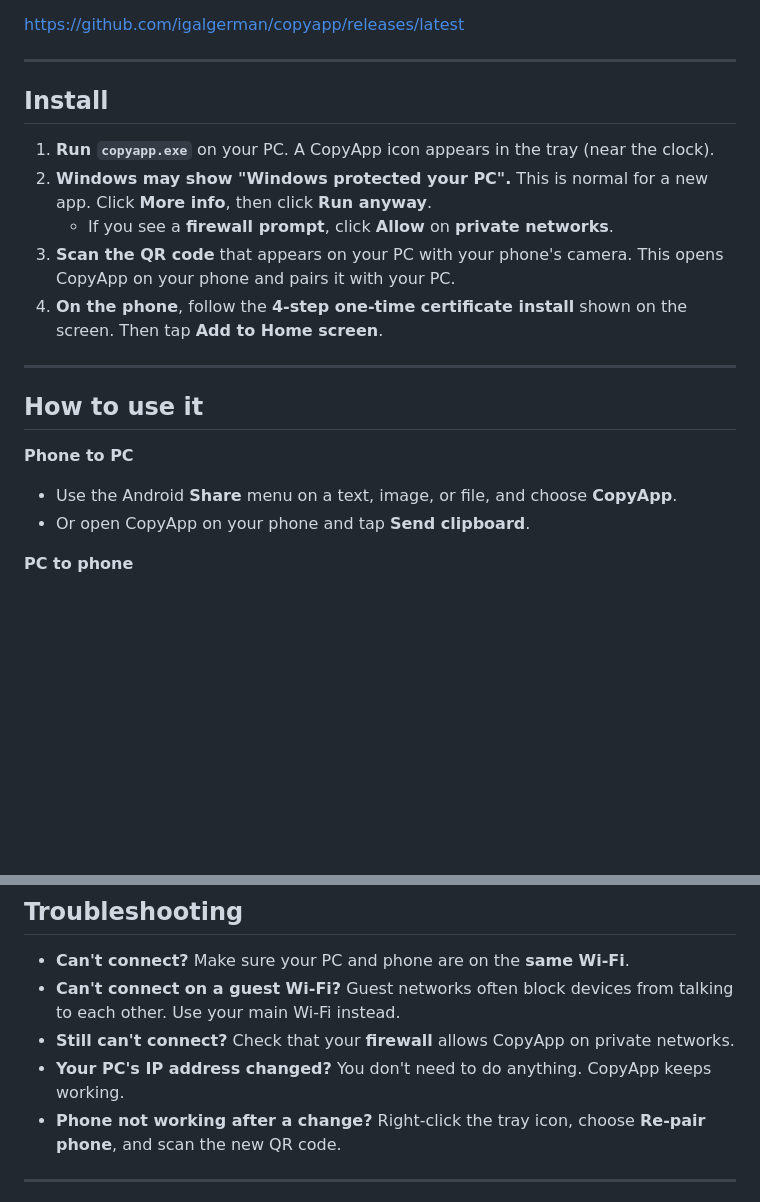
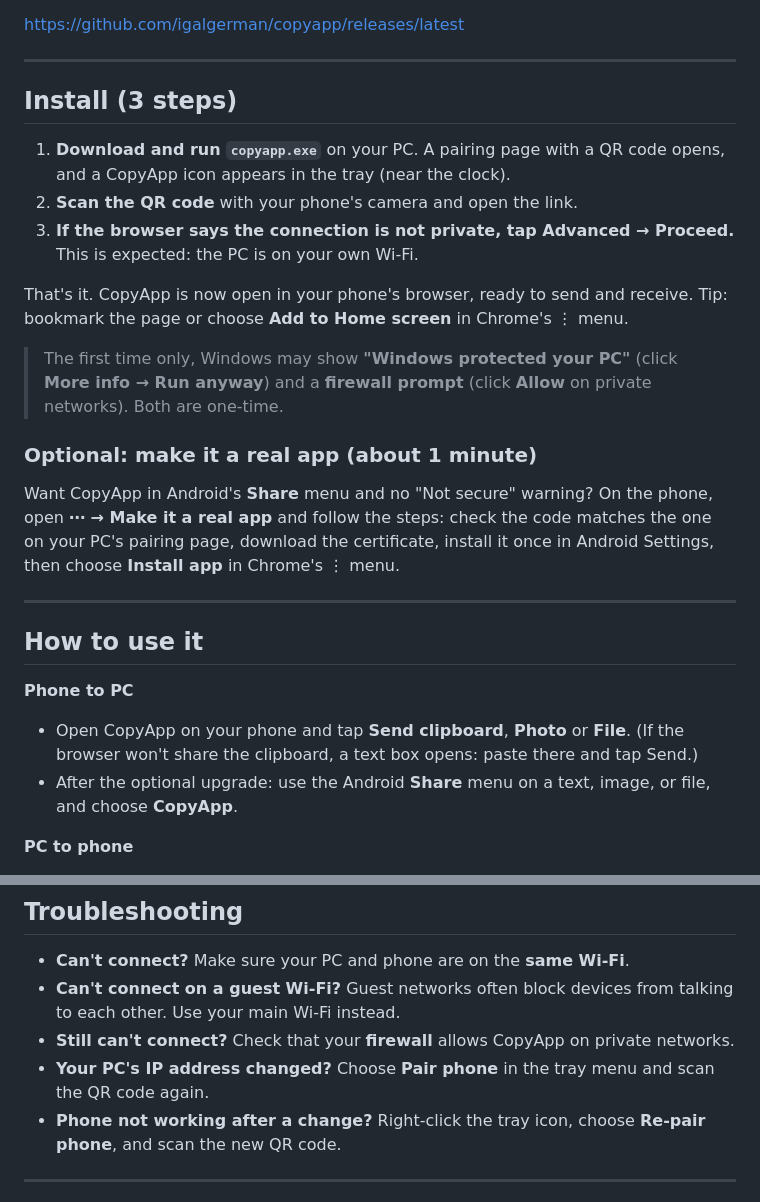
Before and after one commit to igalgerman/copyapp, a Markdown page: README.md, 2 parts joined by grey strips. Drawn GitHub-style; blank space fills up the shorter version.

```diff
--- a/README.md
+++ b/README.md
@@ -18,21 +18,26 @@ https://github.com/igalgerman/copyapp/releases/latest
 
 ---
 
-## Install
+## Install (3 steps)
 
-1. **Run `copyapp.exe`** on your PC. A CopyApp icon appears in the tray (near the clock).
-2. **Windows may show "Windows protected your PC".** This is normal for a new app. Click **More info**, then click **Run anyway**.
-   - If you see a **firewall prompt**, click **Allow** on **private networks**.
-3. **Scan the QR code** that appears on your PC with your phone's camera. This opens CopyApp on your phone and pairs it with your PC.
-4. **On the phone**, follow the **4-step one-time certificate install** shown on the screen. Then tap **Add to Home screen**.
+1. **Download and run `copyapp.exe`** on your PC. A pairing page with a QR code opens, and a CopyApp icon appears in the tray (near the clock).
+2. **Scan the QR code** with your phone's camera and open the link.
+3. **If the browser says the connection is not private, tap Advanced → Proceed.** This is expected: the PC is on your own Wi-Fi.
+
+That's it. CopyApp is now open in your phone's browser, ready to send and receive. Tip: bookmark the page or choose **Add to Home screen** in Chrome's ⋮ menu.
+
+> The first time only, Windows may show **"Windows protected your PC"** (click **More info → Run anyway**) and a **firewall prompt** (click **Allow** on private networks). Both are one-time.
+
+### Optional: make it a real app (about 1 minute)
+
+Want CopyApp in Android's **Share** menu and no "Not secure" warning? On the phone, open **⋯ → Make it a real app** and follow the steps: check the code matches the one on your PC's pairing page, download the certificate, install it once in Android Settings, then choose **Install app** in Chrome's ⋮ menu.
 
 ---
-
 ## How to use it
 
 **Phone to PC**
-- Use the Android **Share** menu on a text, image, or file, and choose **CopyApp**.
-- Or open CopyApp on your phone and tap **Send clipboard**.
+- Open CopyApp on your phone and tap **Send clipboard**, **Photo** or **File**. (If the browser won't share the clipboard, a text box opens: paste there and tap Send.)
+- After the optional upgrade: use the Android **Share** menu on a text, image, or file, and choose **CopyApp**.
 
 **PC to phone**
 - Press **Ctrl+Alt+C** to send what is on your PC clipboard to your phone.
@@ -67,7 +72,7 @@ https://github.com/igalgerman/copyapp/releases/latest
 - **Can't connect?** Make sure your PC and phone are on the **same Wi-Fi**.
 - **Can't connect on a guest Wi-Fi?** Guest networks often block devices from talking to each other. Use your main Wi-Fi instead.
 - **Still can't connect?** Check that your **firewall** allows CopyApp on private networks.
-- **Your PC's IP address changed?** You don't need to do anything. CopyApp keeps working.
+- **Your PC's IP address changed?** Choose **Pair phone** in the tray menu and scan the QR code again.
 - **Phone not working after a change?** Right-click the tray icon, choose **Re-pair phone**, and scan the new QR code.
 
 ---
```
Also changed, not shown: README.he.md (+15 -10 lines), README.ru.md (+15 -10 lines).
